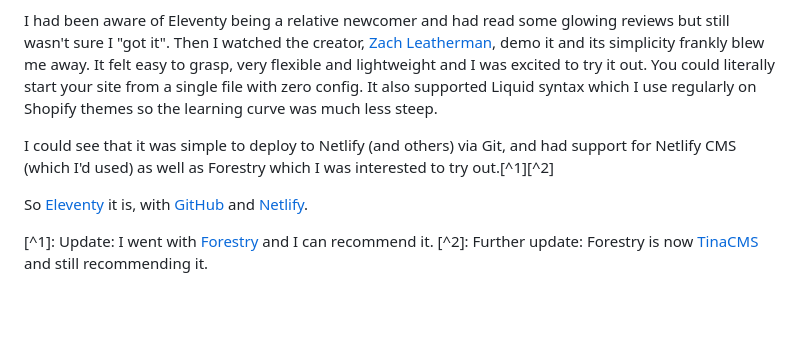
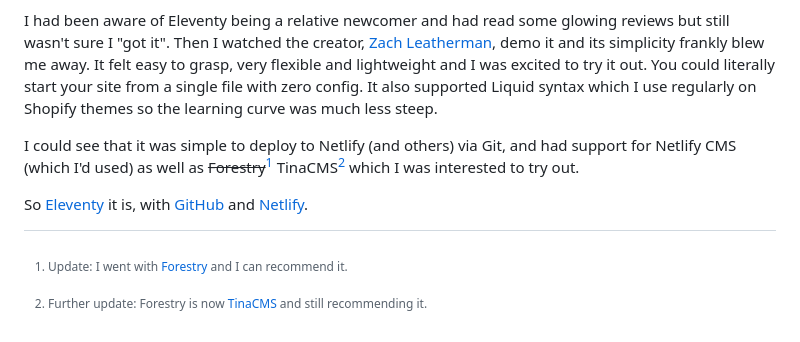
Before and after one commit to mikenewbuild/mikefallows, a Markdown page: posts/making-this-website.md, the part around the change. Drawn GitHub-style; blank space fills up the shorter version.

Commit message:
Fix footnotes

```diff
--- a/posts/making-this-website.md
+++ b/posts/making-this-website.md
@@ -55,9 +55,9 @@ So this steered me towards static site generators. I already had some experience
 
 I had been aware of Eleventy being a relative newcomer and had read some glowing reviews but still wasn't sure I "got it". Then I watched the creator, [Zach Leatherman](https://www.zachleat.com/), demo it and its simplicity frankly blew me away. It felt easy to grasp, very flexible and lightweight and I was excited to try it out. You could literally start your site from a single file with zero config. It also supported Liquid syntax which I use regularly on Shopify themes so the learning curve was much less steep.
 
-I could see that it was simple to deploy to Netlify (and others) via Git, and had support for Netlify CMS (which I'd used) as well as Forestry which I was interested to try out.\[^1]\[^2]
+I could see that it was simple to deploy to Netlify (and others) via Git, and had support for Netlify CMS (which I'd used) as well as ~~Forestry~~[^1] TinaCMS[^2] which I was interested to try out.
 
 So [Eleventy](https://www.11ty.dev/) it is, with [GitHub](https://github.com/) and [Netlify](https://www.netlify.com/).
 
-\[^1]: Update: I went with [Forestry](https://forestry.io/) and I can recommend it.
-\[^2]: Further update: Forestry is now [TinaCMS](https://tina.io/) and still recommending it.
+[^1]: Update: I went with [Forestry](https://forestry.io/) and I can recommend it.
+[^2]: Further update: Forestry is now [TinaCMS](https://tina.io/) and still recommending it.
```
